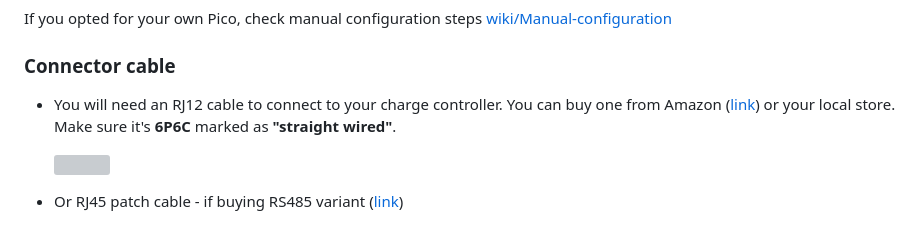
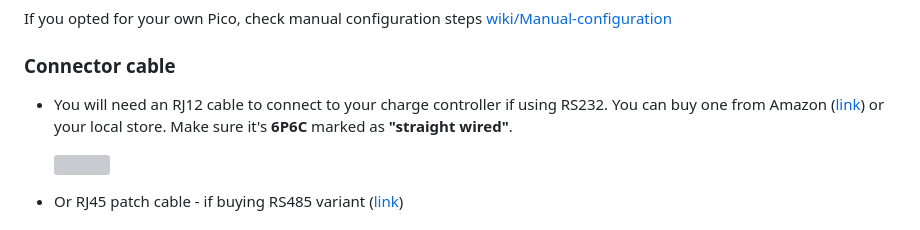
Before and after one commit to thewestlabs/RNG-SyNC-doc, a Markdown page: README.md, the part around the change. GitHub-like rendering; grey boxes are pictures that could not be loaded.

```diff
--- a/README.md
+++ b/README.md
@@ -15,7 +15,7 @@ If you opted for your own Pico, check manual configuration steps [wiki/Manual-co
 
 ### Connector cable
 
-- You will need an RJ12 cable to connect to your charge controller. You can buy one from Amazon ([link](https://www.amazon.com/dp/B08BHVF6XS)) or your local store. Make sure it's **6P6C** marked as **"straight wired"**.
+- You will need an RJ12 cable to connect to your charge controller if using RS232. You can buy one from Amazon ([link](https://www.amazon.com/dp/B08BHVF6XS)) or your local store. Make sure it's **6P6C** marked as **"straight wired"**.
 
   <img src=https://github.com/thewestlabs/RNG-SyNC-doc/assets/111796612/4d97e112-0234-42d0-9187-59e8e19c4cdc width=380px />
 
```
